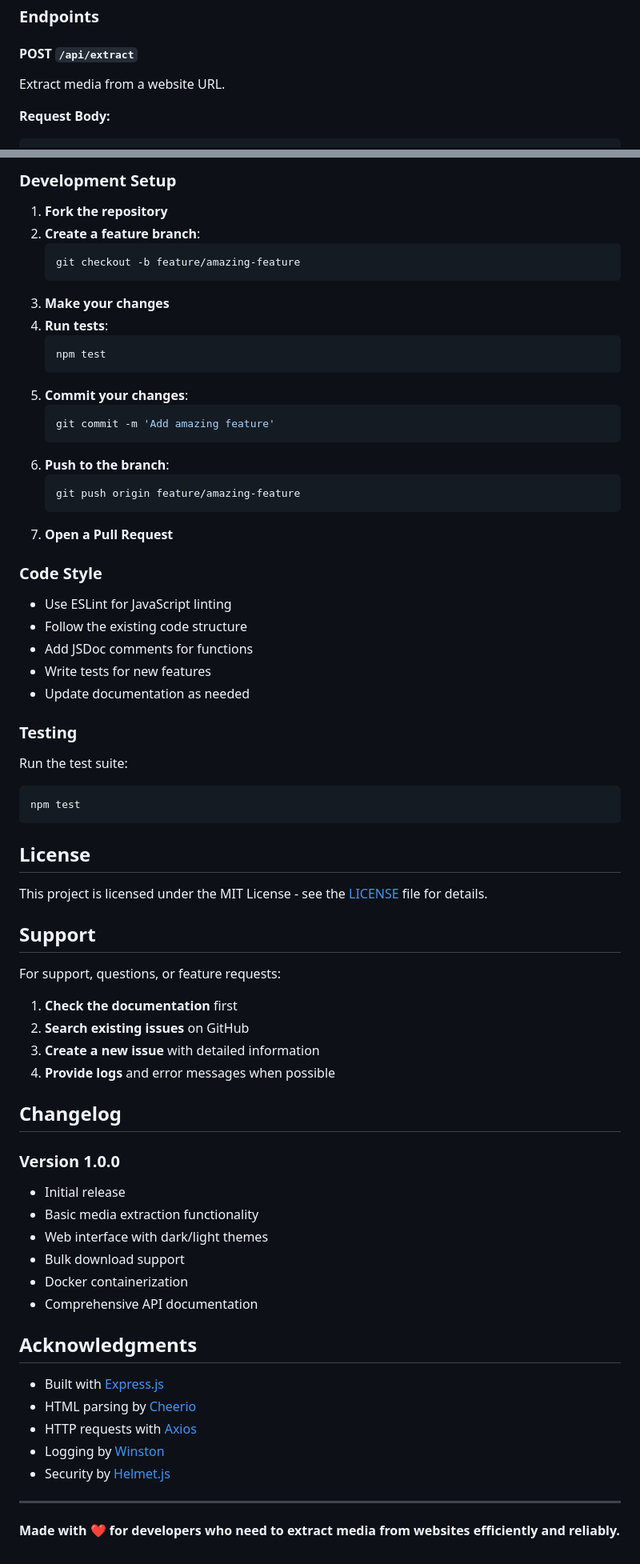
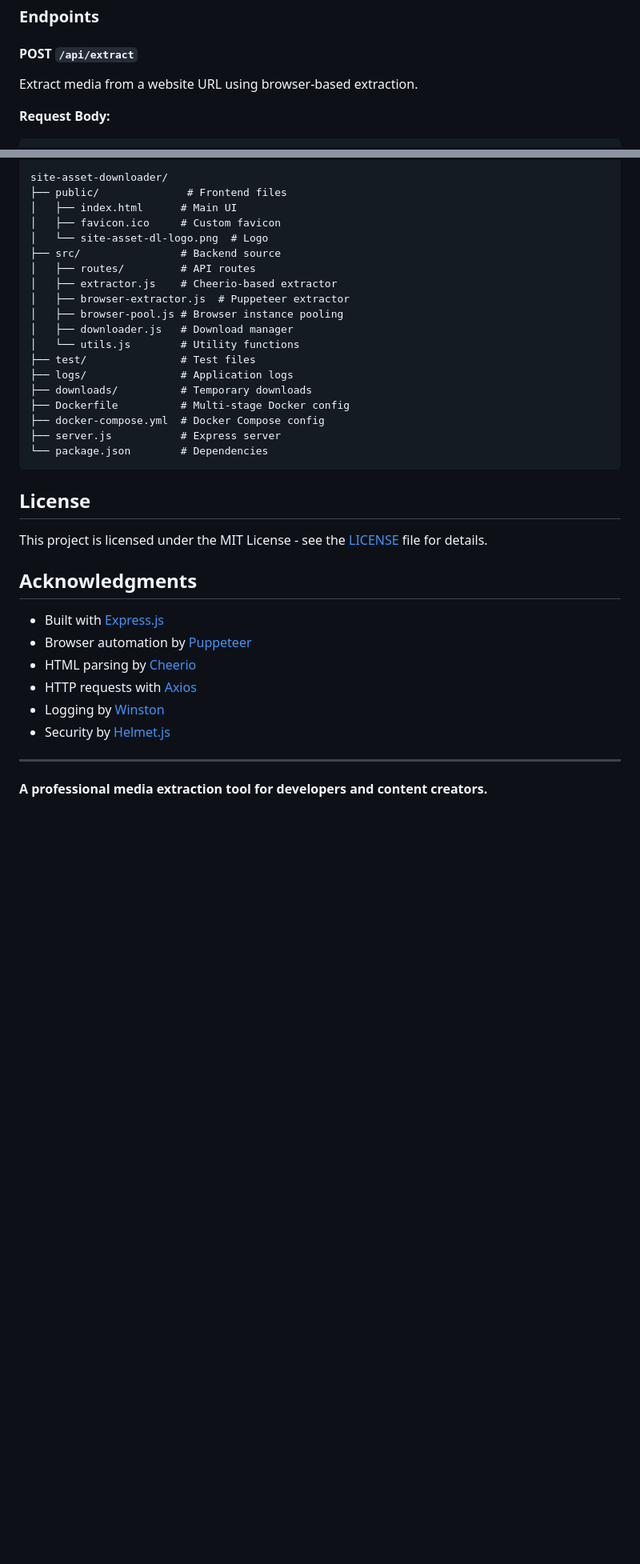
Before and after one commit to alvinadefuin/site-asset-downloader, a Markdown page: README.md, 2 parts joined by grey strips. Shown at 80% size. Rendered like a GitHub page; blank space fills up the shorter version.

````diff
--- a/README.md
+++ b/README.md
@@ -106,7 +111,7 @@ http://localhost:3000/api
 ### Endpoints
 
 #### POST `/api/extract`
-Extract media from a website URL.
+Extract media from a website URL using browser-based extraction.
 
 **Request Body:**
 ```json
@@ -307,67 +342,34 @@ curl http://localhost:3000/health
 
-### Development Setup
-
-1. **Fork the repository**
-2. **Create a feature branch**:
-   ```bash
-   git checkout -b feature/amazing-feature
-   ```
-3. **Make your changes**
-4. **Run tests**:
-   ```bash
-   npm test
-   ```
-5. **Commit your changes**:
-   ```bash
-   git commit -m 'Add amazing feature'
-   ```
-6. **Push to the branch**:
-   ```bash
-   git push origin feature/amazing-feature
-   ```
-7. **Open a Pull Request**
-
-### Code Style
-
-- Use ESLint for JavaScript linting
-- Follow the existing code structure
-- Add JSDoc comments for functions
-- Write tests for new features
-- Update documentation as needed
-
-### Testing
-
-Run the test suite:
-```bash
-npm test
+```
+site-asset-downloader/
+├── public/              # Frontend files
+│   ├── index.html      # Main UI
+│   ├── favicon.ico     # Custom favicon
+│   └── site-asset-dl-logo.png  # Logo
+├── src/                # Backend source
+│   ├── routes/         # API routes
+│   ├── extractor.js    # Cheerio-based extractor
+│   ├── browser-extractor.js  # Puppeteer extractor
+│   ├── browser-pool.js # Browser instance pooling
+│   ├── downloader.js   # Download manager
+│   └── utils.js        # Utility functions
+├── test/               # Test files
+├── logs/               # Application logs
+├── downloads/          # Temporary downloads
+├── Dockerfile          # Multi-stage Docker config
+├── docker-compose.yml  # Docker Compose config
+├── server.js           # Express server
+└── package.json        # Dependencies
 ```
 
 ## License
 
 This project is licensed under the MIT License - see the [LICENSE](LICENSE) file for details.
 
-## Support
-
-For support, questions, or feature requests:
-
-1. **Check the documentation** first
-2. **Search existing issues** on GitHub
-3. **Create a new issue** with detailed information
-4. **Provide logs** and error messages when possible
-
-## Changelog
-
-### Version 1.0.0
-- Initial release
-- Basic media extraction functionality
-- Web interface with dark/light themes
-- Bulk download support
-- Docker containerization
-- Comprehensive API documentation
-
 ## Acknowledgments
 
 - Built with [Express.js](https://expressjs.com/)
+- Browser automation by [Puppeteer](https://pptr.dev/)
 - HTML parsing by [Cheerio](https://cheerio.js.org/)
 - HTTP requests with [Axios](https://axios-http.com/)
 - Logging by [Winston](https://github.com/winstonjs/winston)
@@ -375,4 +377,4 @@ For support, questions, or feature requests:
 
 ---
 
-**Made with ❤️ for developers who need to extract media from websites efficiently and reliably.**
+**A professional media extraction tool for developers and content creators.**
````
Also changed, not shown: other parts of README.md (+72 -37 lines), CLAUDE.md (added, +287 -0 lines).
